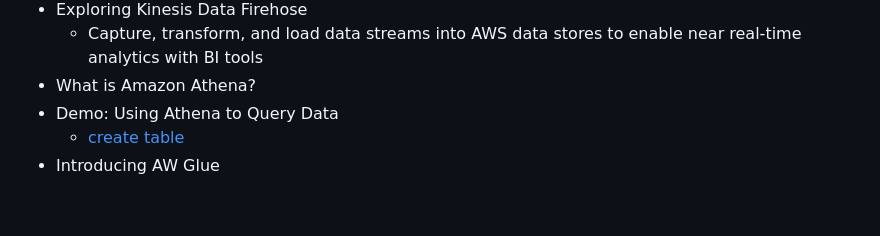
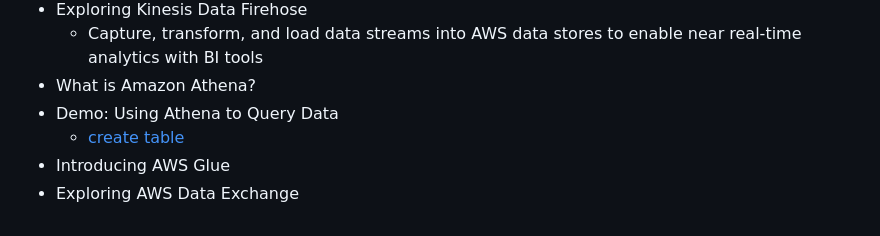
Before and after one commit to jackhwl/aws, a Markdown page: Practitioner/3_Deployment_Migration_and AI/Readme.md, the part around the change. Rendered like a GitHub page.

Commit message:
Exploring AWS Data Exchange

```diff
--- a/Practitioner/3_Deployment_Migration_and AI/Readme.md
+++ b/Practitioner/3_Deployment_Migration_and AI/Readme.md
@@ -73,4 +73,5 @@
   - What is Amazon Athena?
   - Demo: Using Athena to Query Data
     - [create table](https://github.com/pluralsight-cloud/AWS-Certified-Cloud-Practitioner-CCP-CLF-C02/tree/main/Athena_Demo)
-  - Introducing AW Glue
+  - Introducing AWS Glue
+  - Exploring AWS Data Exchange
```
